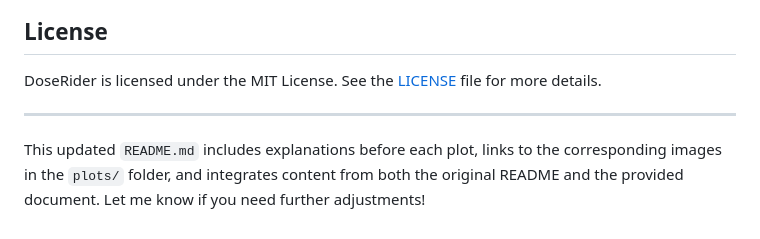
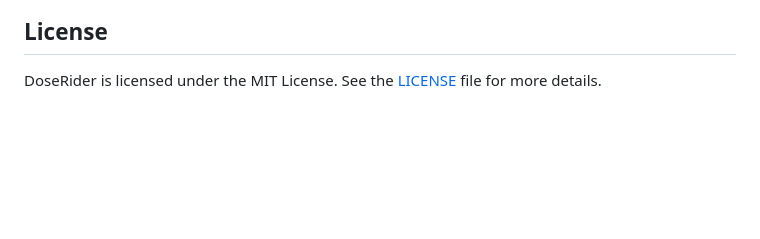
Before and after one commit to icbi-lab/DoseRider, a Markdown page: README.md, the part around the change. Drawn GitHub-style; blank space fills up the shorter version.

```diff
--- a/README.md
+++ b/README.md
@@ -152,7 +152,3 @@ Contributions are welcome! If you find any bugs or have suggestions for new feat
 ## License
 
 DoseRider is licensed under the MIT License. See the [LICENSE](LICENSE) file for more details.
-
----
-
-This updated `README.md` includes explanations before each plot, links to the corresponding images in the `plots/` folder, and integrates content from both the original README and the provided document. Let me know if you need further adjustments!
```
